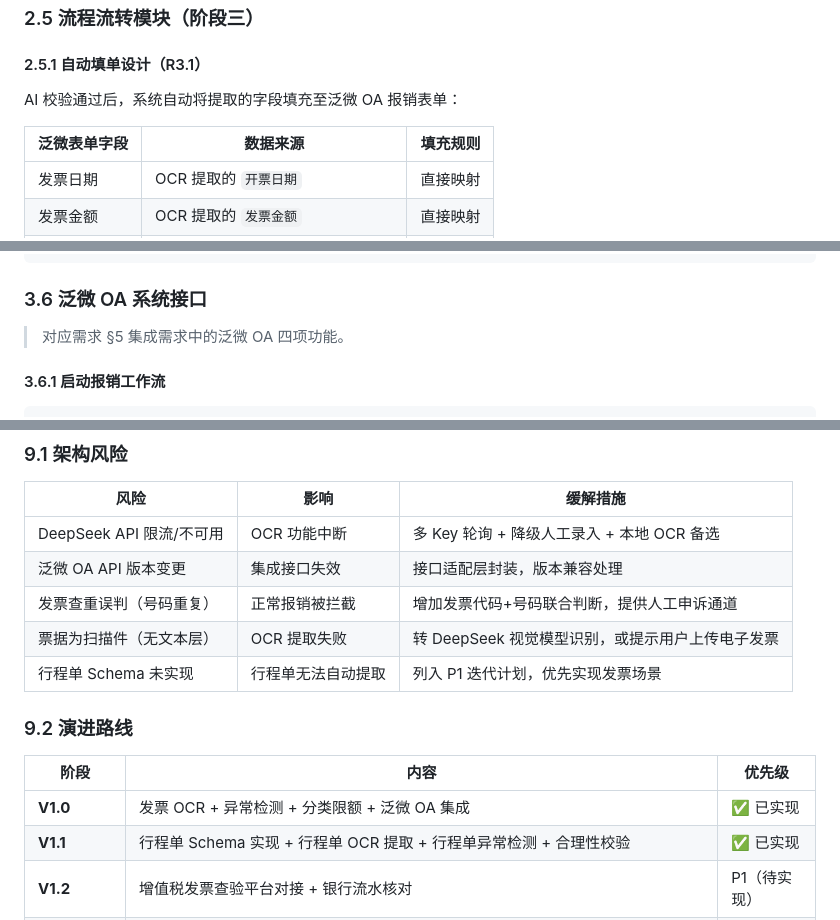
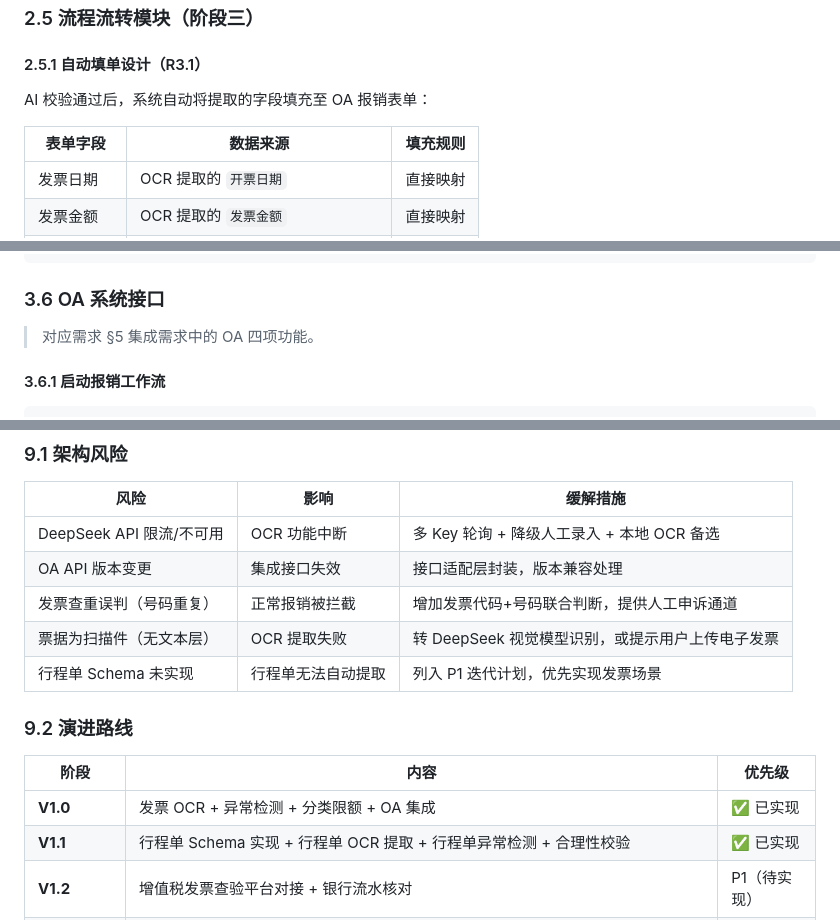
Before and after one commit to nickluo2026/OA-Reimbursement-AIAgent, a Markdown page: docs/design.md, 3 parts joined by grey strips. Drawn GitHub-style.

````diff
--- a/docs/design.md
+++ b/docs/design.md
@@ -223,9 +223,9 @@ rules = {
 
 #### 2.5.1 自动填单设计（R3.1）
 
-AI 校验通过后，系统自动将提取的字段填充至泛微 OA 报销表单：
-
-| 泛微表单字段 | 数据来源 | 填充规则 |
+AI 校验通过后，系统自动将提取的字段填充至  OA 报销表单：
+
+|  表单字段 | 数据来源 | 填充规则 |
 |-------------|---------|---------|
 | 发票日期 | OCR 提取的 `开票日期` | 直接映射 |
 | 发票金额 | OCR 提取的 `发票金额` | 直接映射 |
@@ -419,9 +419,9 @@ Authorization: Bearer {API_KEY}
 }
 ```
 
-### 3.6 泛微 OA 系统接口
-
-> 对应需求 §5 集成需求中的泛微 OA 四项功能。
+### 3.6   OA 系统接口
+
+> 对应需求 §5 集成需求中的  OA 四项功能。
 
 #### 3.6.1 启动报销工作流
 
@@ -859,7 +859,7 @@ graph TB
 | 风险 | 影响 | 缓解措施 |
 |------|------|---------|
 | DeepSeek API 限流/不可用 | OCR 功能中断 | 多 Key 轮询 + 降级人工录入 + 本地 OCR 备选 |
-| 泛微 OA API 版本变更 | 集成接口失效 | 接口适配层封装，版本兼容处理 |
+|   OA API 版本变更 | 集成接口失效 | 接口适配层封装，版本兼容处理 |
 | 发票查重误判（号码重复） | 正常报销被拦截 | 增加发票代码+号码联合判断，提供人工申诉通道 |
 | 票据为扫描件（无文本层） | OCR 提取失败 | 转 DeepSeek 视觉模型识别，或提示用户上传电子发票 |
 | 行程单 Schema 未实现 | 行程单无法自动提取 | 列入 P1 迭代计划，优先实现发票场景 |
@@ -868,7 +868,7 @@ graph TB
 
 | 阶段 | 内容 | 优先级 |
 |------|------|--------|
-| **V1.0** | 发票 OCR + 异常检测 + 分类限额 + 泛微 OA 集成 | ✅ 已实现 |
+| **V1.0** | 发票 OCR + 异常检测 + 分类限额 +   OA 集成 | ✅ 已实现 |
 | **V1.1** | 行程单 Schema 实现 + 行程单 OCR 提取 + 行程单异常检测 + 合理性校验 | ✅ 已实现 |
 | **V1.2** | 增值税发票查验平台对接 + 银行流水核对 | P1（待实现） |
 | **V1.3** | 审批权限规则落地（金额阶梯审批，`rules/approval_authority.yaml` + `tool_approval_routing.py`） | ✅ 已实现 |
````
Also changed, not shown: other parts of docs/design.md (+21 -21 lines).
